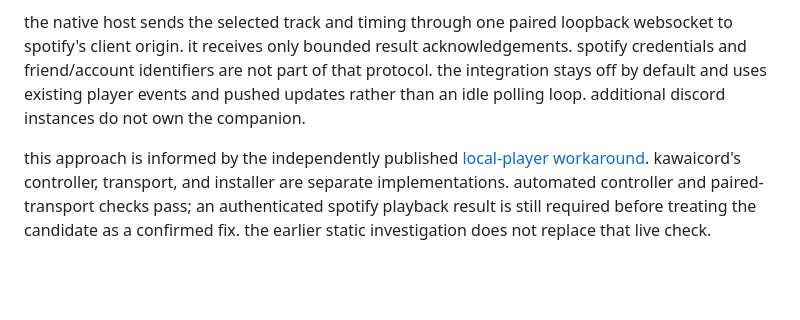
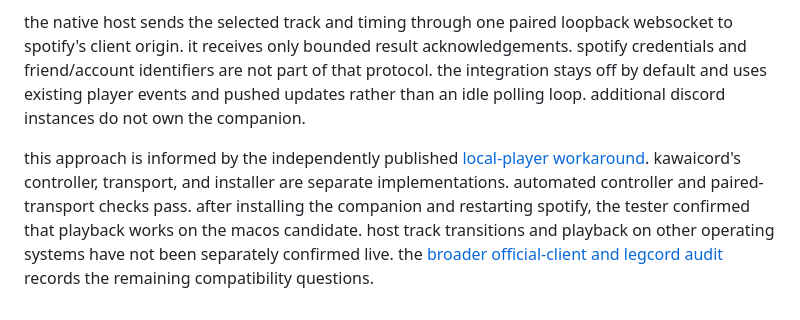
Before and after one commit to evenafterallisaid/kawaicord, a Markdown page: docs/desktop-compatibility.md, the part around the change. GitHub-like rendering; blank space fills up the shorter version.

Commit message:
read the desktop bits, spotify still owes us an explanation

```diff
--- a/docs/desktop-compatibility.md
+++ b/docs/desktop-compatibility.md
@@ -60,4 +60,4 @@ following that investigation, the 2.0.2 candidate implements an optional spiceti
 
 the native host sends the selected track and timing through one paired loopback websocket to spotify's client origin. it receives only bounded result acknowledgements. spotify credentials and friend/account identifiers are not part of that protocol. the integration stays off by default and uses existing player events and pushed updates rather than an idle polling loop. additional discord instances do not own the companion.
 
-this approach is informed by the independently published [local-player workaround](https://github.com/rajb16/discord-spotify-listen-along). kawaicord's controller, transport, and installer are separate implementations. automated controller and paired-transport checks pass; an authenticated spotify playback result is still required before treating the candidate as a confirmed fix. the earlier static investigation does not replace that live check.
+this approach is informed by the independently published [local-player workaround](https://github.com/rajb16/discord-spotify-listen-along). kawaicord's controller, transport, and installer are separate implementations. automated controller and paired-transport checks pass. after installing the companion and restarting spotify, the tester confirmed that playback works on the macos candidate. host track transitions and playback on other operating systems have not been separately confirmed live. the [broader official-client and legcord audit](spotify-desktop-audit.md) records the remaining compatibility questions.
```
Also changed, not shown: docs/spotify-desktop-audit.md (added, +90 -0 lines).
